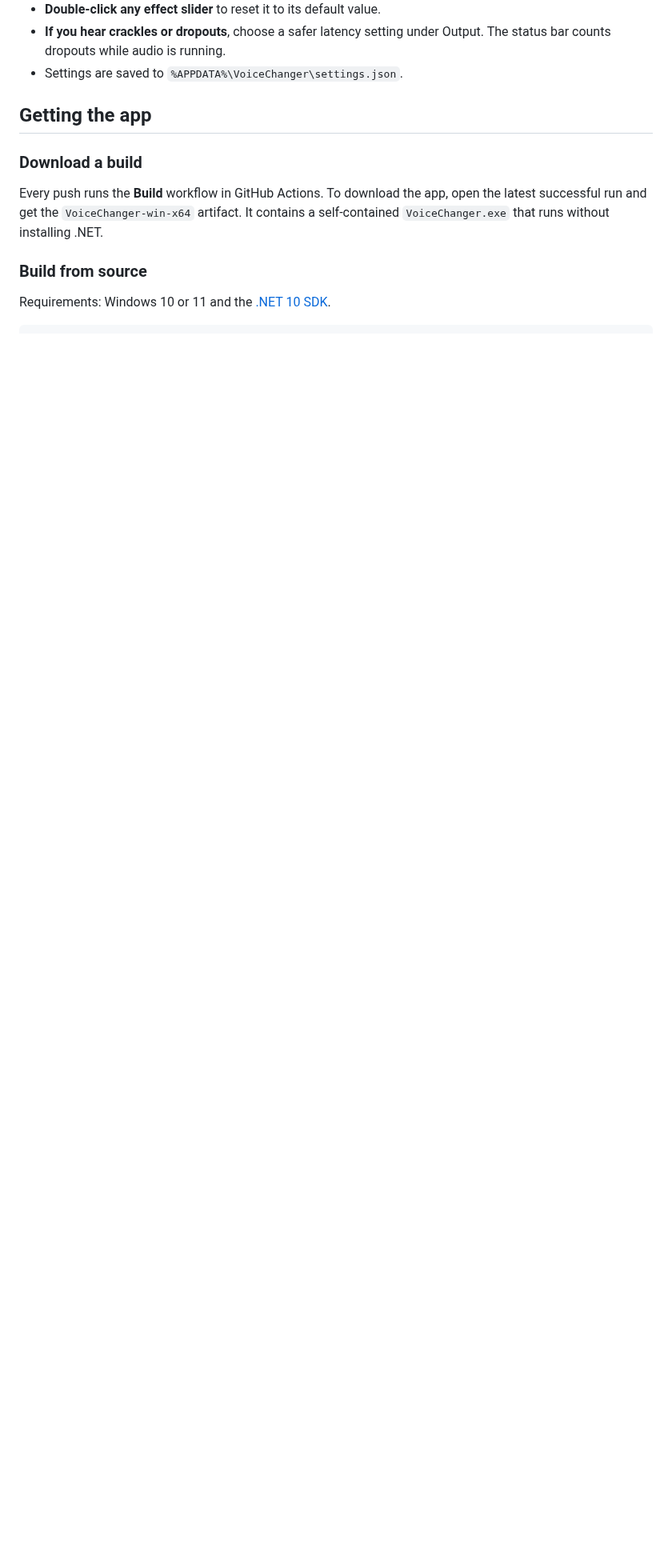
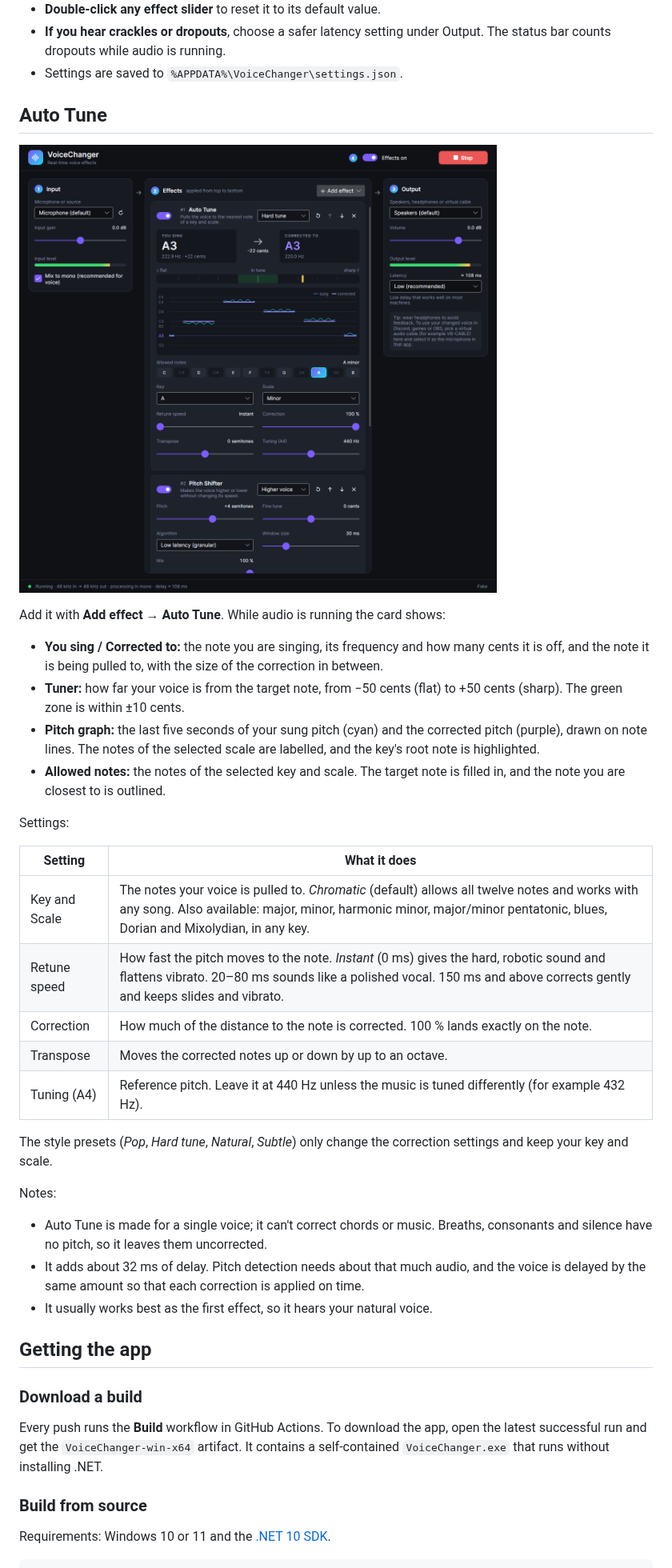
Before and after one commit to CoffeeRoll/VoiceChanger, a Markdown page: README.md, the part around one of its changes. Shown at 80% size. GitHub-like rendering; pictures changed too: docs/auto-tune.png (added); blank space fills up the shorter version.

```diff
--- a/README.md
+++ b/README.md
@@ -49,6 +51,43 @@ Tips:
 - **If you hear crackles or dropouts**, choose a safer latency setting under Output. The status bar
   counts dropouts while audio is running.
 - Settings are saved to `%APPDATA%\VoiceChanger\settings.json`.
+
+## Auto Tune
+
+![Auto Tune card](docs/auto-tune.png)
+
+Add it with **Add effect → Auto Tune**. While audio is running the card shows:
+
+- **You sing / Corrected to:** the note you are singing, its frequency and how many cents it is off,
+  and the note it is being pulled to, with the size of the correction in between.
+- **Tuner:** how far your voice is from the target note, from −50 cents (flat) to +50 cents (sharp).
+  The green zone is within ±10 cents.
+- **Pitch graph:** the last five seconds of your sung pitch (cyan) and the corrected pitch (purple),
+  drawn on note lines. The notes of the selected scale are labelled, and the key's root note is
+  highlighted.
+- **Allowed notes:** the notes of the selected key and scale. The target note is filled in, and the
+  note you are closest to is outlined.
+
+Settings:
+
+| Setting | What it does |
+| --- | --- |
+| Key and Scale | The notes your voice is pulled to. *Chromatic* (default) allows all twelve notes and works with any song. Also available: major, minor, harmonic minor, major/minor pentatonic, blues, Dorian and Mixolydian, in any key. |
+| Retune speed | How fast the pitch moves to the note. *Instant* (0 ms) gives the hard, robotic sound and flattens vibrato. 20–80 ms sounds like a polished vocal. 150 ms and above corrects gently and keeps slides and vibrato. |
+| Correction | How much of the distance to the note is corrected. 100 % lands exactly on the note. |
+| Transpose | Moves the corrected notes up or down by up to an octave. |
+| Tuning (A4) | Reference pitch. Leave it at 440 Hz unless the music is tuned differently (for example 432 Hz). |
+
+The style presets (*Pop*, *Hard tune*, *Natural*, *Subtle*) only change the correction settings and
+keep your key and scale.
+
+Notes:
+
+- Auto Tune is made for a single voice; it can't correct chords or music. Breaths, consonants and
+  silence have no pitch, so it leaves them uncorrected.
+- It adds about 32 ms of delay. Pitch detection needs about that much audio, and the voice is delayed
+  by the same amount so that each correction is applied on time.
+- It usually works best as the first effect, so it hears your natural voice.
 
 ## Getting the app
 
```
Also changed, not shown: other parts of README.md (+3 -1 lines), 12 other files.
